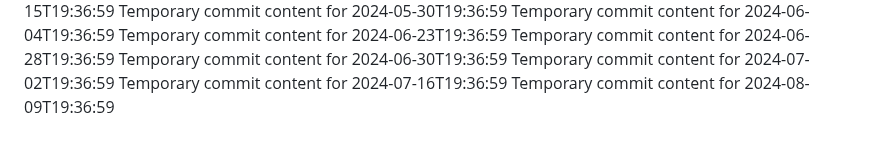
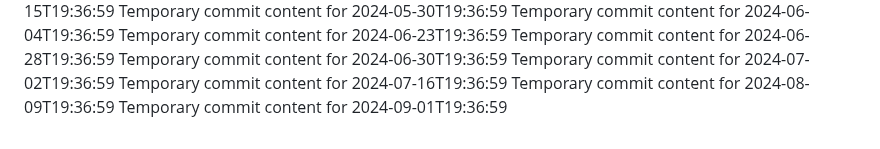
Before and after one commit to Ilovecheesecake/super-rotary-phone, a Markdown page: report.md, the part around the change. Drawn GitHub-style.

```diff
--- a/report.md
+++ b/report.md
@@ -163,3 +163,4 @@ Temporary commit content for 2024-06-30T19:36:59
 Temporary commit content for 2024-07-02T19:36:59
 Temporary commit content for 2024-07-16T19:36:59
 Temporary commit content for 2024-08-09T19:36:59
+Temporary commit content for 2024-09-01T19:36:59
```
